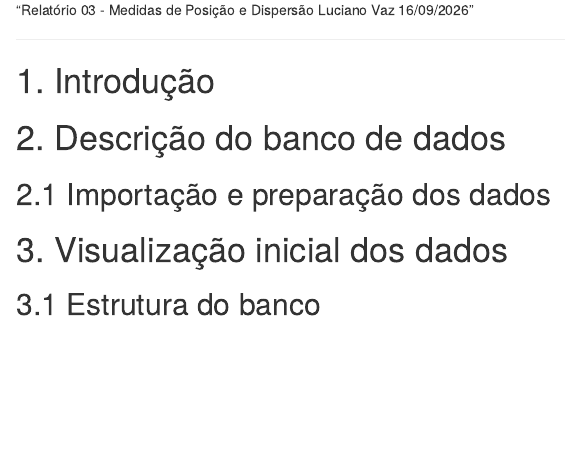
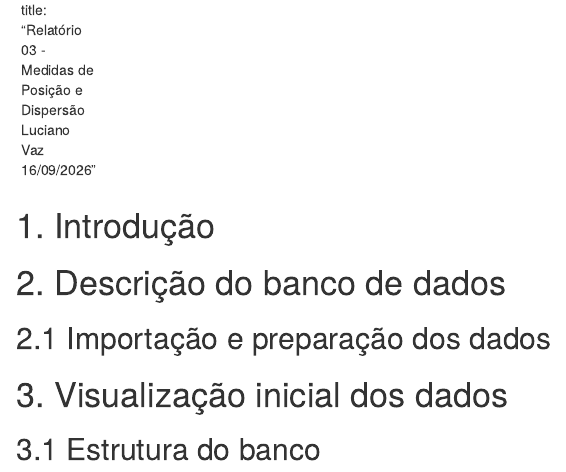
Before and after one commit to lucianovaz-math/profmatma41, an R Markdown document (rel03/index.Rmd): the page in a window 1100 px wide, from its top. The pictures show the output file rel03/index.html that the author committed with the source, opened offline.

Commit message:
atualizando relatório e subindo para o Github

```diff
--- a/rel03/index.Rmd
+++ b/rel03/index.Rmd
@@ -1,5 +1,5 @@
 ---
-
+title:
 "Relatório 03 - Medidas de Posição e Dispersão
 Luciano Vaz
 16/09/2026"
```
Also changed, not shown: index.Rmd (+1 -0 lines), index.html, rel03/index.html.
